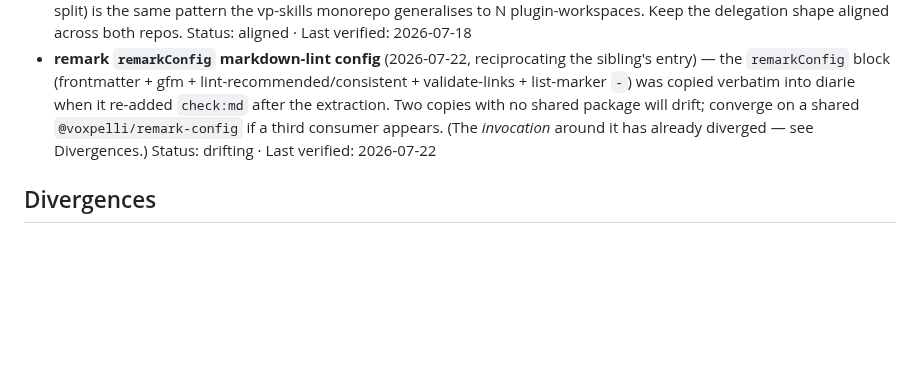
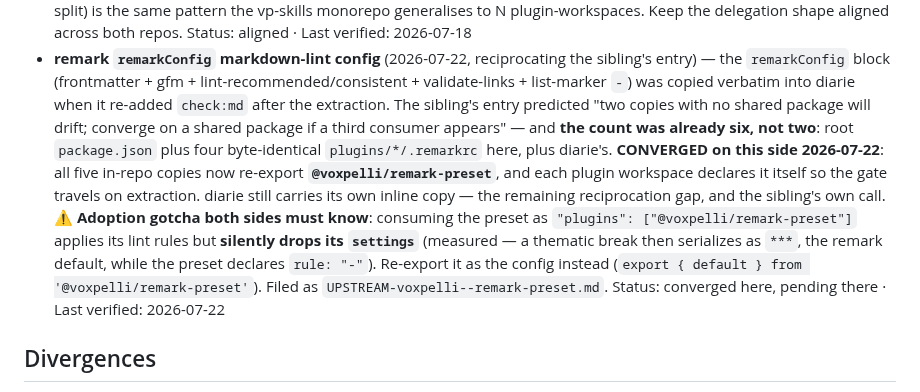
Before and after one commit to voxpelli/claude-beads, a Markdown page: SYNERGY-diarie.md, the part around the change. Drawn GitHub-style; blank space fills up the shorter version.

Commit message:
docs(synergy): the remark convergence the entry predicted actually happened
The sibling's entry said 'two copies will drift; converge if a third consumer
appears'. The count was already SIX (root + four plugins/*/.remarkrc + diarie's),
so the trigger had long fired. This side has now converged on
@voxpelli/remark-preset; diarie still carries its inline copy — that is the
remaining reciprocation gap and the sibling's own call.

Also records the adoption gotcha both sides need: consuming the preset via
'plugins:' silently drops its settings (see UPSTREAM-voxpelli--remark-preset.md).

Co-Authored-By: Claude Opus 5 (1M context) <noreply@anthropic.com>

```diff
--- a/SYNERGY-diarie.md
+++ b/SYNERGY-diarie.md
@@ -27,9 +27,20 @@ Relationship: `dependency`.
 * **remark `remarkConfig` markdown-lint config** (2026-07-22, reciprocating the sibling's entry) —
   the `remarkConfig` block (frontmatter + gfm + lint-recommended/consistent + validate-links +
   list-marker `-`) was copied verbatim into diarie when it re-added `check:md` after the extraction.
-  Two copies with no shared package will drift; converge on a shared `@voxpelli/remark-config` if a
-  third consumer appears. (The _invocation_ around it has already diverged — see Divergences.)
-  Status: drifting · Last verified: 2026-07-22
+  The sibling's entry predicted "two copies with no shared package will drift; converge on a shared
+  package if a third consumer appears" — and **the count was already six, not two**: root
+  `package.json` plus four byte-identical `plugins/*/.remarkrc` here, plus diarie's.
+  **CONVERGED on this side 2026-07-22**: all five in-repo copies now re-export
+  **`@voxpelli/remark-preset`**, and each plugin workspace declares it itself so the gate travels on
+  extraction. diarie still carries its own inline copy — the remaining reciprocation gap, and the
+  sibling's own call.
+  ⚠️ **Adoption gotcha both sides must know**: consuming the preset as
+  `"plugins": ["@voxpelli/remark-preset"]` applies its lint rules but **silently drops its
+  `settings`** (measured — a thematic break then serializes as `***`, the remark default, while the
+  preset declares `rule: "-"`). Re-export it as the config instead
+  (`export { default } from '@voxpelli/remark-preset'`). Filed as
+  `UPSTREAM-voxpelli--remark-preset.md`.
+  Status: converged here, pending there · Last verified: 2026-07-22
 
 ## Divergences
 
```
